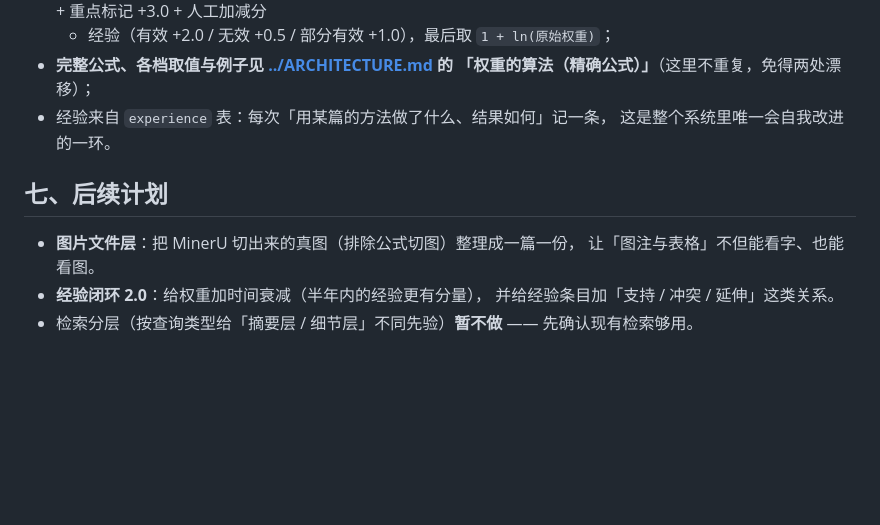
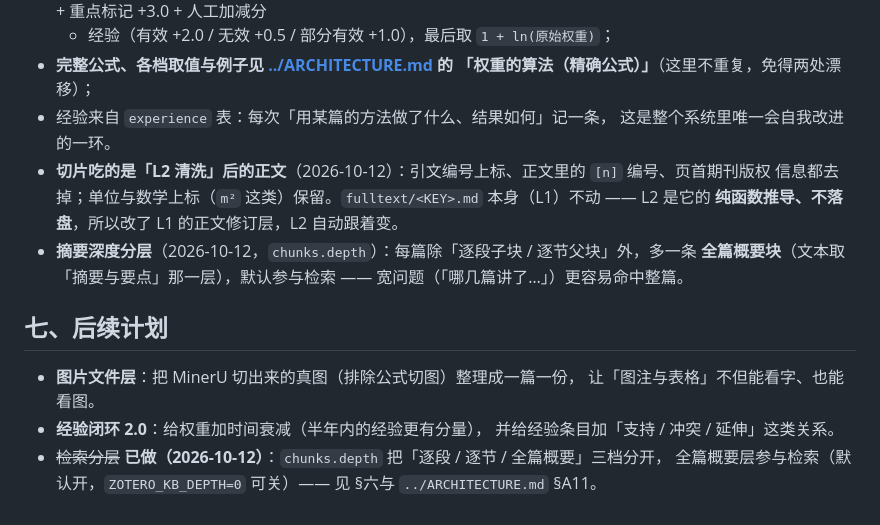
Before and after one commit to Authentic3096/zotero-kb, a Markdown page: docs/知识库层级设计.md, the part around the change. Rendered like a GitHub page; blank space fills up the shorter version.

```diff
--- a/docs/知识库层级设计.md
+++ b/docs/知识库层级设计.md
@@ -155,6 +155,11 @@ Zotero 右侧栏的「知识库预览」分区读的就是它 —— 不需要
   「权重的算法（精确公式）」**（这里不重复，免得两处漂移）；
 - 经验来自 `experience` 表：每次「用某篇的方法做了什么、结果如何」记一条，
   这是整个系统里唯一会自我改进的一环。
+- **切片吃的是「L2 清洗」后的正文**（2026-10-12）：引文编号上标、正文里的 `[n]` 编号、页首期刊版权
+  信息都去掉；单位与数学上标（`m²` 这类）保留。`fulltext/<KEY>.md` 本身（L1）不动 —— L2 是它的
+  **纯函数推导、不落盘**，所以改了 L1 的正文修订层，L2 自动跟着变。
+- **摘要深度分层**（2026-10-12，`chunks.depth`）：每篇除「逐段子块 / 逐节父块」外，多一条
+  **全篇概要块**（文本取「摘要与要点」那一层），默认参与检索 —— 宽问题（「哪几篇讲了…」）更容易命中整篇。
 
 ## 七、后续计划
 
@@ -162,4 +167,5 @@ Zotero 右侧栏的「知识库预览」分区读的就是它 —— 不需要
   让「图注与表格」不但能看字、也能看图。
 - **经验闭环 2.0**：给权重加时间衰减（半年内的经验更有分量），
   并给经验条目加「支持 / 冲突 / 延伸」这类关系。
-- 检索分层（按查询类型给「摘要层 / 细节层」不同先验）**暂不做** —— 先确认现有检索够用。
+- ~~检索分层~~ **已做（2026-10-12）**：`chunks.depth` 把「逐段 / 逐节 / 全篇概要」三档分开，
+  全篇概要层参与检索（默认开，`ZOTERO_KB_DEPTH=0` 可关）—— 见 §六与 `../ARCHITECTURE.md` §A11。
```
Also changed, not shown: ARCHITECTURE.md (+14 -12 lines), docs/DESIGN.md (+7 -6 lines).
